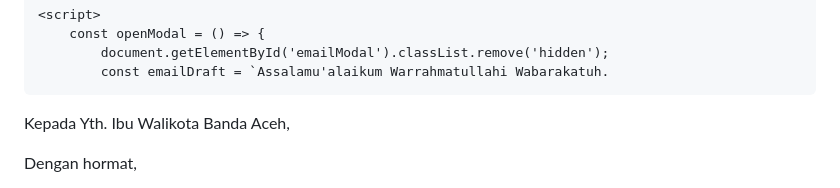
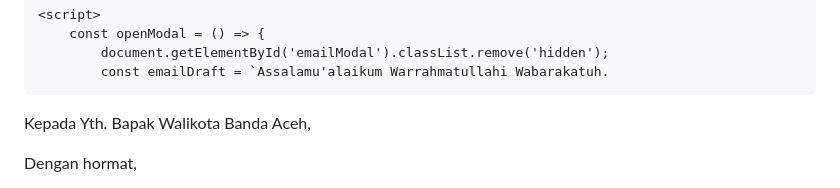
Before and after one commit to jeumpaputehkosa-yayasan/proposal-expopemuda-2025, a Markdown page: README.md, the part around the change. Drawn GitHub-style.

```diff
--- a/README.md
+++ b/README.md
@@ -241,7 +241,7 @@ EXPO SUMPAH PEMUDA 2025: Proposal Interaktif Proposal interaktif ini dibuat untu
             document.getElementById('emailModal').classList.remove('hidden');
             const emailDraft = `Assalamu'alaikum Warrahmatullahi Wabarakatuh.
 
-Kepada Yth. Ibu Walikota Banda Aceh,
+Kepada Yth. Bapak Walikota Banda Aceh,
 
 Dengan hormat,
 
```
